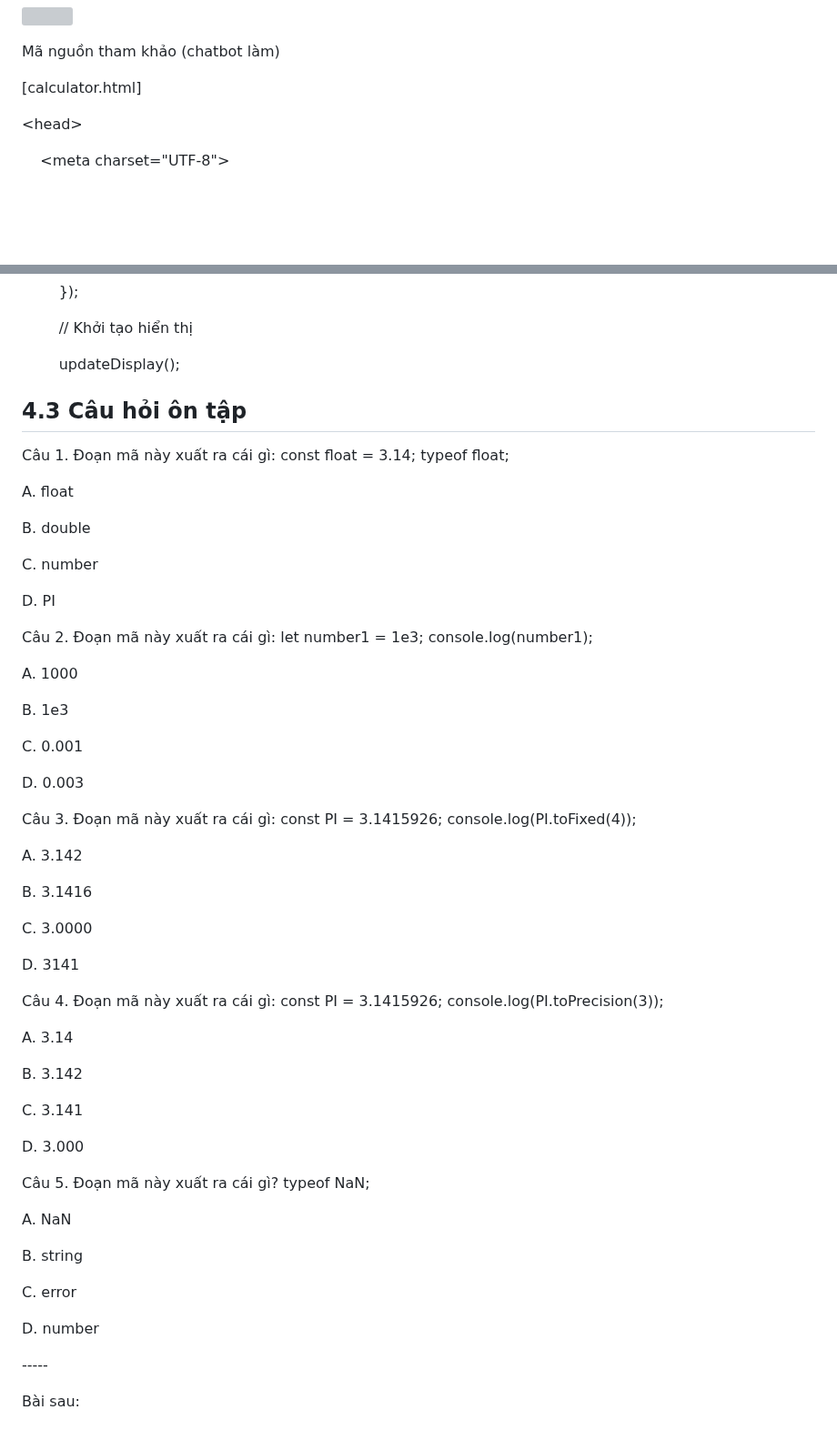
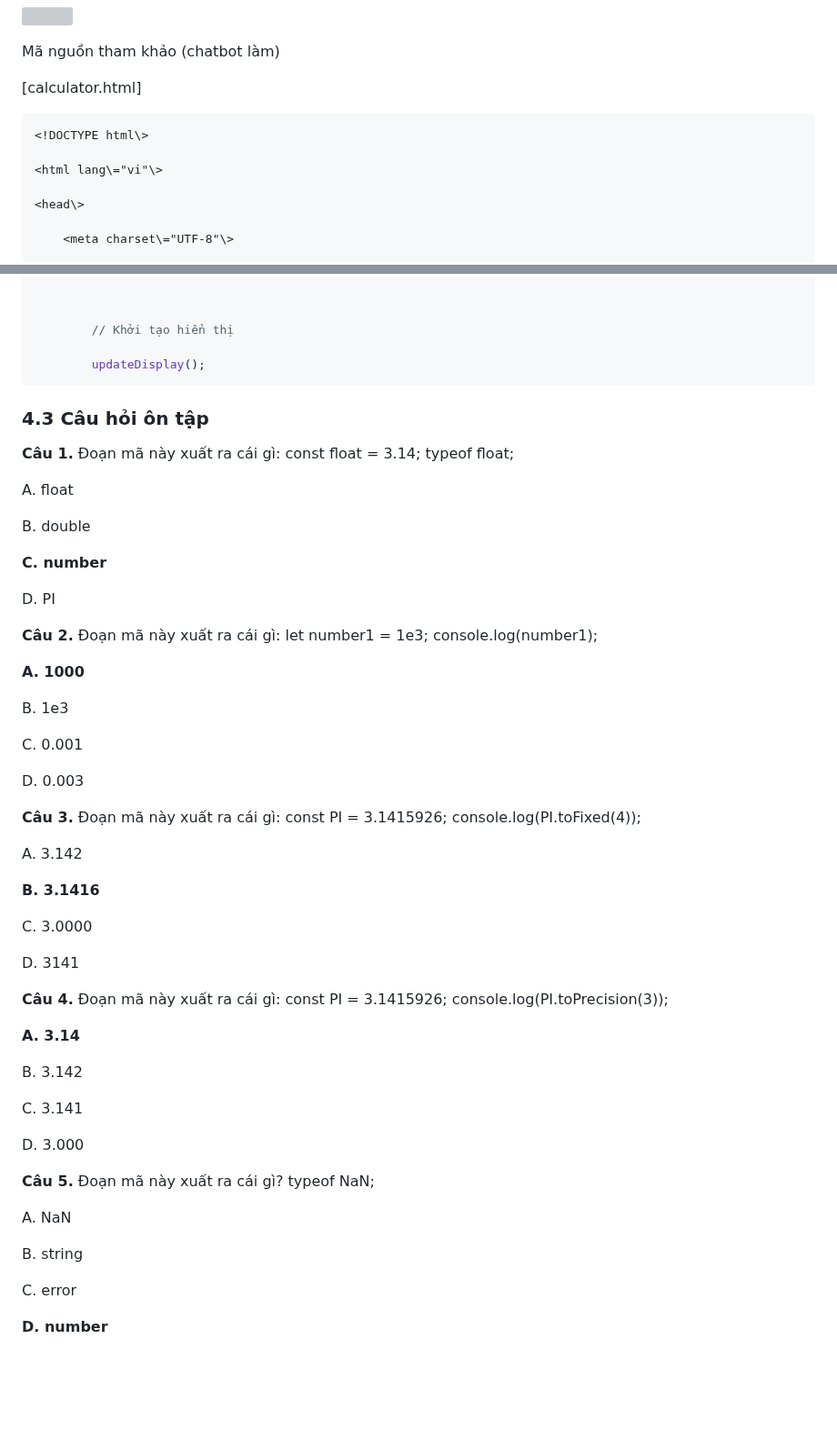
Before and after one commit to Girrint/Hoc_thiet_ke_Web, a Markdown page: README_B24_JS4.md, 2 parts joined by grey strips. Shown at 91% size. Rendered like a GitHub page; blank space fills up the shorter version; grey boxes are pictures that could not be loaded.

````diff
--- a/README_B24_JS4.md
+++ b/README_B24_JS4.md
@@ -410,6 +371,7 @@ Mã nguồn tham khảo (chatbot làm)
 
 \[calculator.html\]
 
+```html
 <!DOCTYPE html\>
 
 <html lang\="vi"\>
@@ -1083,23 +1046,23 @@ Mã nguồn tham khảo (chatbot làm)
         // Khởi tạo hiển thị
 
         updateDisplay();
+```
 
-4.3 Câu hỏi ôn tập
-------------------
+### 4.3 Câu hỏi ôn tập
 
-Câu 1. Đoạn mã này xuất ra cái gì: const float = 3.14; typeof float;
+**Câu 1.** Đoạn mã này xuất ra cái gì: const float = 3.14; typeof float;
 
 A. float
 
 B. double
 
-C. number
+**C. number**
 
 D. PI
 
-Câu 2. Đoạn mã này xuất ra cái gì: let number1 = 1e3; console.log(number1);
+**Câu 2.** Đoạn mã này xuất ra cái gì: let number1 = 1e3; console.log(number1);
 
-A. 1000
+**A. 1000**
 
 B. 1e3
 
@@ -1107,19 +1070,19 @@ C. 0.001
 
 D. 0.003
 
-Câu 3. Đoạn mã này xuất ra cái gì: const PI = 3.1415926; console.log(PI.toFixed(4));
+**Câu 3.** Đoạn mã này xuất ra cái gì: const PI = 3.1415926; console.log(PI.toFixed(4));
 
 A. 3.142
 
-B. 3.1416
+**B. 3.1416**
 
 C. 3.0000
 
 D. 3141
 
-Câu 4. Đoạn mã này xuất ra cái gì: const PI = 3.1415926; console.log(PI.toPrecision(3));
+**Câu 4.** Đoạn mã này xuất ra cái gì: const PI = 3.1415926; console.log(PI.toPrecision(3));
 
-A. 3.14
+**A. 3.14**
 
 B. 3.142
 
@@ -1127,7 +1090,7 @@ C. 3.141
 
 D. 3.000
 
-Câu 5. Đoạn mã này xuất ra cái gì? typeof NaN;
+**Câu 5.** Đoạn mã này xuất ra cái gì? typeof NaN;
 
 A. NaN
 
@@ -1135,8 +1098,4 @@ B. string
 
 C. error
 
-D. number
-
-\-----
-
-Bài sau:
+**D. number**
````
Also changed, not shown: other parts of README_B24_JS4.md (+32 -70 lines).
